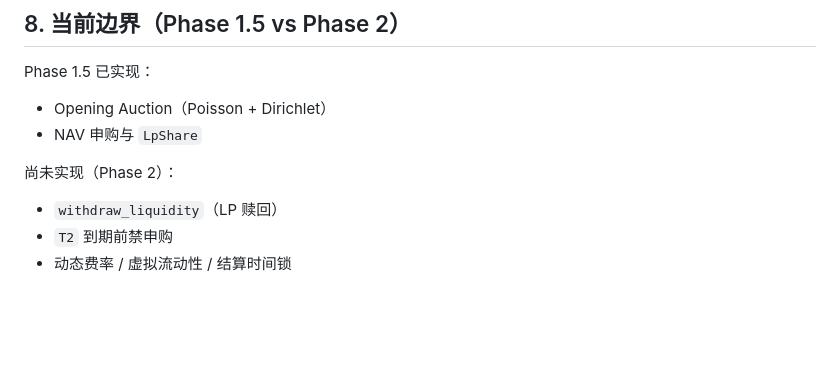
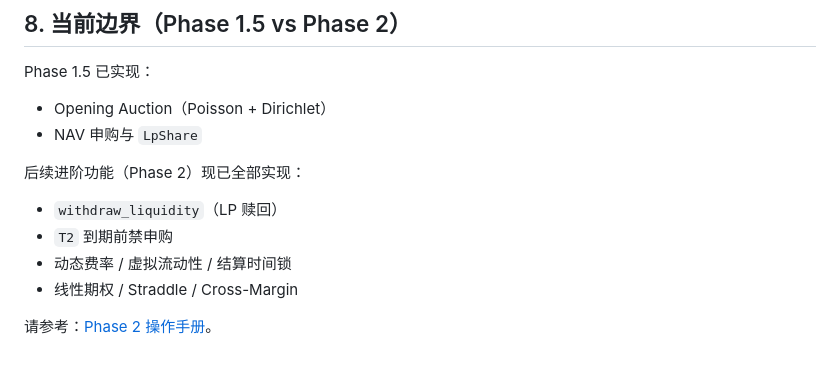
Before and after one commit to bamaao/x-market, a Markdown page: docs/phase1.5-playbook.md, the part around the change. GitHub-like rendering; blank space fills up the shorter version.

```diff
--- a/docs/phase1.5-playbook.md
+++ b/docs/phase1.5-playbook.md
@@ -187,8 +187,11 @@ Phase 1.5 已实现：
 - Opening Auction（Poisson + Dirichlet）
 - NAV 申购与 `LpShare`
 
-尚未实现（Phase 2）：
+后续进阶功能（Phase 2）现已全部实现：
 
 - `withdraw_liquidity`（LP 赎回）
 - `T2` 到期前禁申购
 - 动态费率 / 虚拟流动性 / 结算时间锁
+- 线性期权 / Straddle / Cross-Margin
+
+请参考：[Phase 2 操作手册](./phase2-playbook.md)。
```
Also changed, not shown: README.md (+1 -0 lines), docs/phase2-playbook.md (added, +97 -0 lines).
